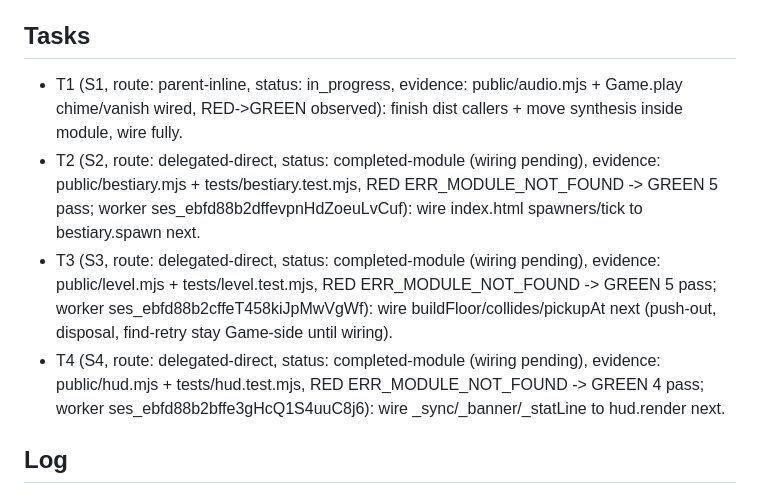
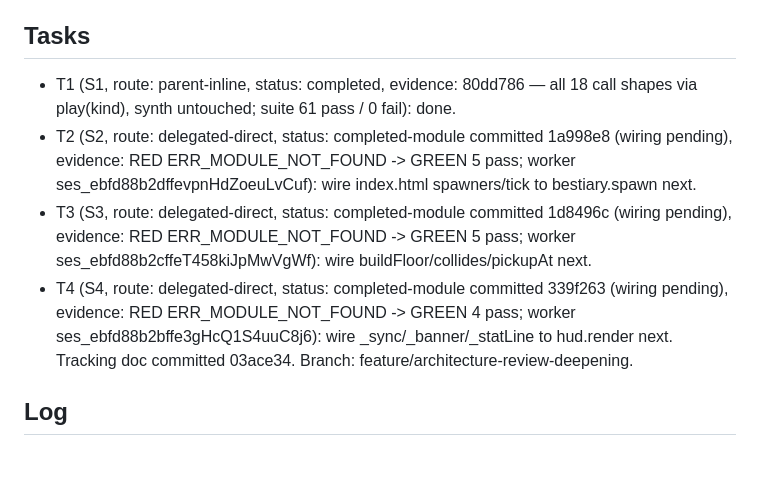
Before and after one commit to corderogerardo/torres-del-sisal-game, a Markdown page: odd/tasks/architecture-review-deepening.md, the part around the change. GitHub-like rendering; blank space fills up the shorter version.

Commit message:
docs(odd): mark audio complete, modules committed, wiring pending

```diff
--- a/odd/tasks/architecture-review-deepening.md
+++ b/odd/tasks/architecture-review-deepening.md
@@ -8,10 +8,10 @@ Objective: Implement every architecture-review candidate behind deep seams with
 - Assumptions: `public/bestiary.mjs`, `public/level.mjs`, `public/hud.mjs` are new-file names chosen by parent (review named seams, not files); index.html wiring stays parent-owned to keep parallel surfaces disjoint.
 
 ## Tasks
-- T1 (S1, route: parent-inline, status: in_progress, evidence: public/audio.mjs + Game.play chime/vanish wired, RED->GREEN observed): finish dist callers + move synthesis inside module, wire fully.
-- T2 (S2, route: delegated-direct, status: completed-module (wiring pending), evidence: public/bestiary.mjs + tests/bestiary.test.mjs, RED ERR_MODULE_NOT_FOUND -> GREEN 5 pass; worker ses_ebfd88b2dffevpnHdZoeuLvCuf): wire index.html spawners/tick to bestiary.spawn next.
-- T3 (S3, route: delegated-direct, status: completed-module (wiring pending), evidence: public/level.mjs + tests/level.test.mjs, RED ERR_MODULE_NOT_FOUND -> GREEN 5 pass; worker ses_ebfd88b2cffeT458kiJpMwVgWf): wire buildFloor/collides/pickupAt next (push-out, disposal, find-retry stay Game-side until wiring).
-- T4 (S4, route: delegated-direct, status: completed-module (wiring pending), evidence: public/hud.mjs + tests/hud.test.mjs, RED ERR_MODULE_NOT_FOUND -> GREEN 4 pass; worker ses_ebfd88b2bffe3gHcQ1S4uuC8j6): wire _sync/_banner/_statLine to hud.render next.
+- T1 (S1, route: parent-inline, status: completed, evidence: 80dd786 — all 18 call shapes via play(kind), synth untouched; suite 61 pass / 0 fail): done.
+- T2 (S2, route: delegated-direct, status: completed-module committed 1a998e8 (wiring pending), evidence: RED ERR_MODULE_NOT_FOUND -> GREEN 5 pass; worker ses_ebfd88b2dffevpnHdZoeuLvCuf): wire index.html spawners/tick to bestiary.spawn next.
+- T3 (S3, route: delegated-direct, status: completed-module committed 1d8496c (wiring pending), evidence: RED ERR_MODULE_NOT_FOUND -> GREEN 5 pass; worker ses_ebfd88b2cffeT458kiJpMwVgWf): wire buildFloor/collides/pickupAt next.
+- T4 (S4, route: delegated-direct, status: completed-module committed 339f263 (wiring pending), evidence: RED ERR_MODULE_NOT_FOUND -> GREEN 4 pass; worker ses_ebfd88b2bffe3gHcQ1S4uuC8j6): wire _sync/_banner/_statLine to hud.render next. Tracking doc committed 03ace34. Branch: feature/architecture-review-deepening.
 
 ## Log
 - L1 (user verbatim): "we were working in this architecture review: file:///private/var/folders/y6/qfdnxxsj6jv8_xlgpxrchvvr0000gn/T/architecture-review-1791325454.html can we continue on that work?"
```
